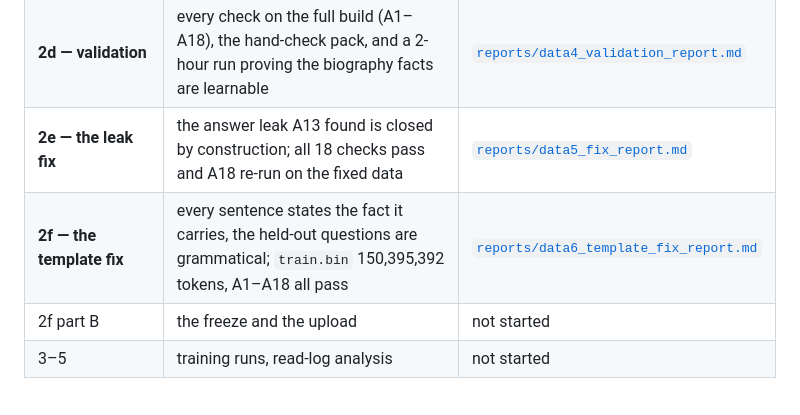
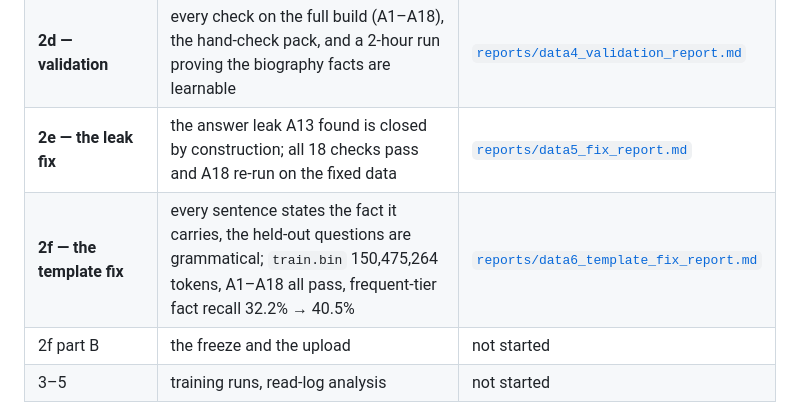
Before and after one commit to RoieGilad7/memory-layers-analysis, a Markdown page: README.md, the part around the change. Drawn GitHub-style.

```diff
--- a/README.md
+++ b/README.md
@@ -27,7 +27,7 @@ the whole comparison hangs on:
 | **2c — token files** | `train.bin` 149,896,192 tokens / 292,766 sequences, two held-out halves, the hash-verified bundle manifest, fetch and the loader | [`reports/data3_pack_report.md`](reports/data3_pack_report.md) |
 | **2d — validation** | every check on the full build (A1–A18), the hand-check pack, and a 2-hour run proving the biography facts are learnable | [`reports/data4_validation_report.md`](reports/data4_validation_report.md) |
 | **2e — the leak fix** | the answer leak A13 found is closed by construction; all 18 checks pass and A18 re-run on the fixed data | [`reports/data5_fix_report.md`](reports/data5_fix_report.md) |
-| **2f — the template fix** | every sentence states the fact it carries, the held-out questions are grammatical; `train.bin` 150,395,392 tokens, A1–A18 all pass | [`reports/data6_template_fix_report.md`](reports/data6_template_fix_report.md) |
+| **2f — the template fix** | every sentence states the fact it carries, the held-out questions are grammatical; `train.bin` 150,475,264 tokens, A1–A18 all pass, frequent-tier fact recall 32.2% → 40.5% | [`reports/data6_template_fix_report.md`](reports/data6_template_fix_report.md) |
 | 2f part B | the freeze and the upload | not started |
 | 3–5 | training runs, read-log analysis | not started |
 
```
Also changed, not shown: reports/data6_template_fix_report.md (+216 -160 lines), bench/results/learnability_t1_pkm.png, 2 other files.
